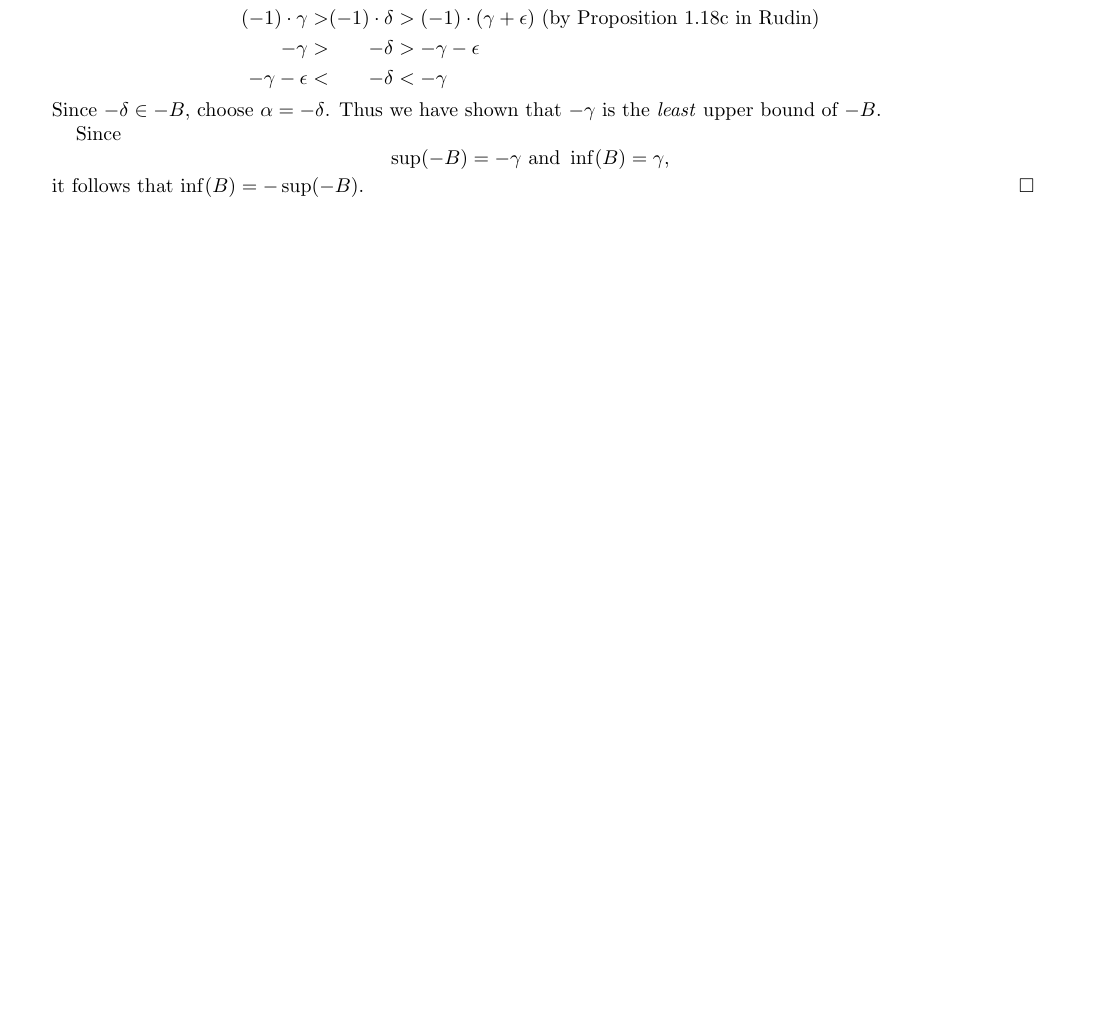
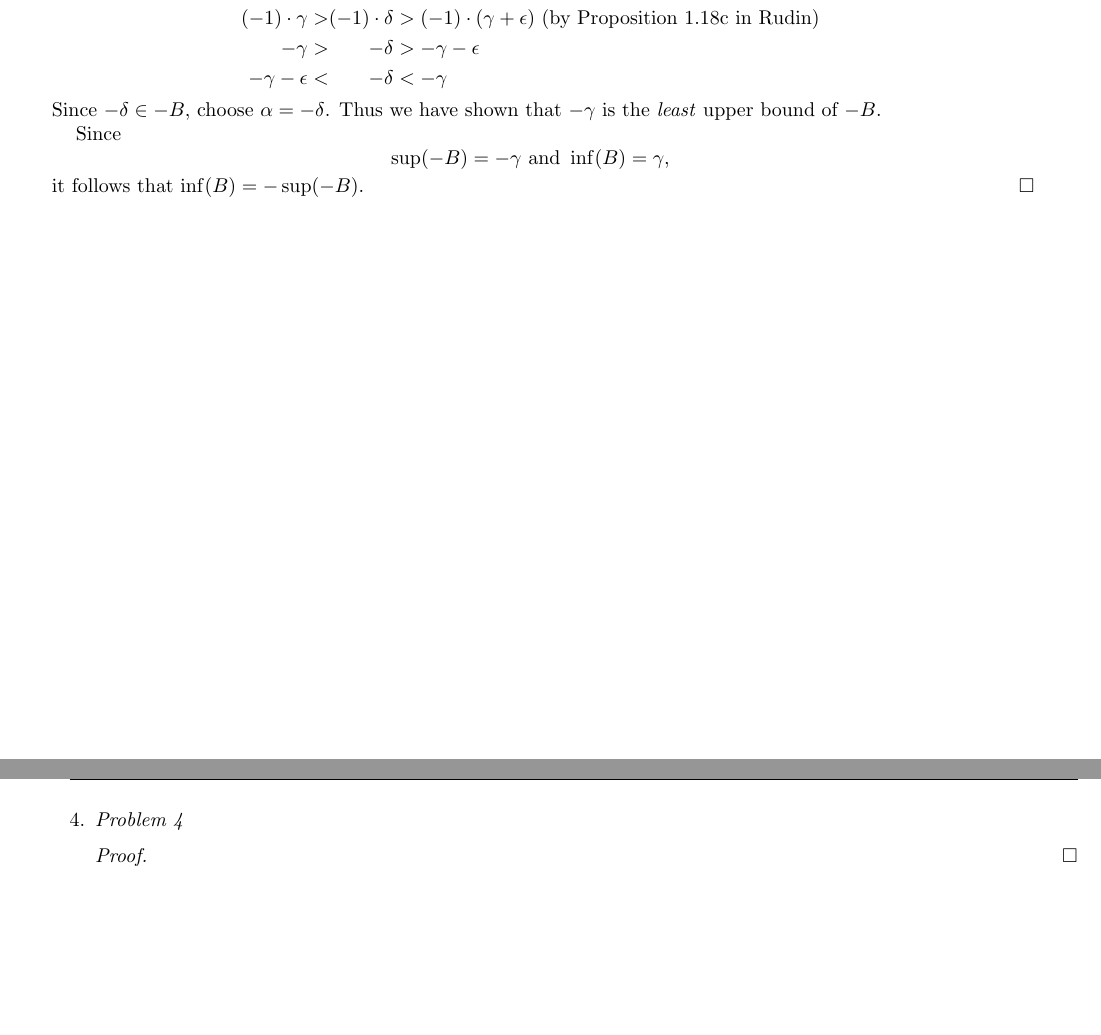
Before and after one commit to cjblink1/Reals366, a LaTeX problem sheet (hw2.tex): part of page 3 of 3 before the commit and two parts of pages 3 and 4 of 4 after it, the two joined at a grey line, cut so that both start at the same text, the shorter picture padded with empty space. Compiled offline with pdfLaTeX.

Commit message:
Problem 4 setup

```diff
--- a/hw2.tex
+++ b/hw2.tex
@@ -181,5 +181,11 @@ it follows that $\inf(B) = -\sup(-B)$.
 
 \newpage
 
+\item \emph{Problem 4}
+\begin{proof}
+
+
+\end{proof}
+
 \end{enumerate}
 \end{document}
```
